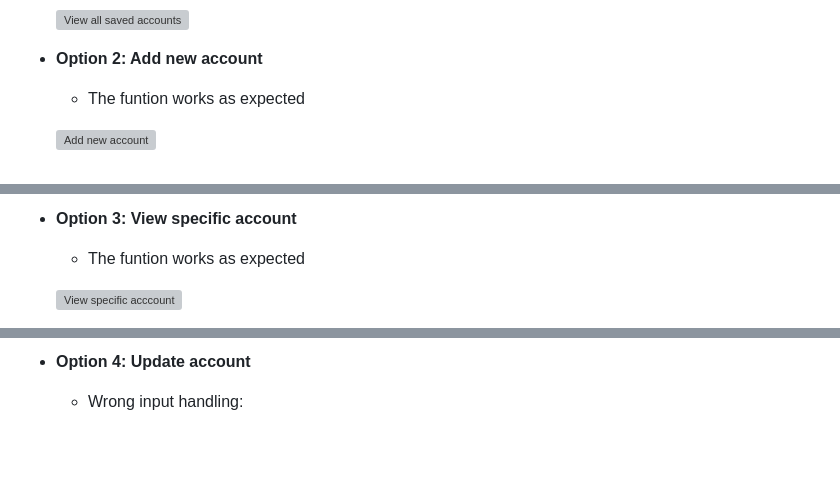
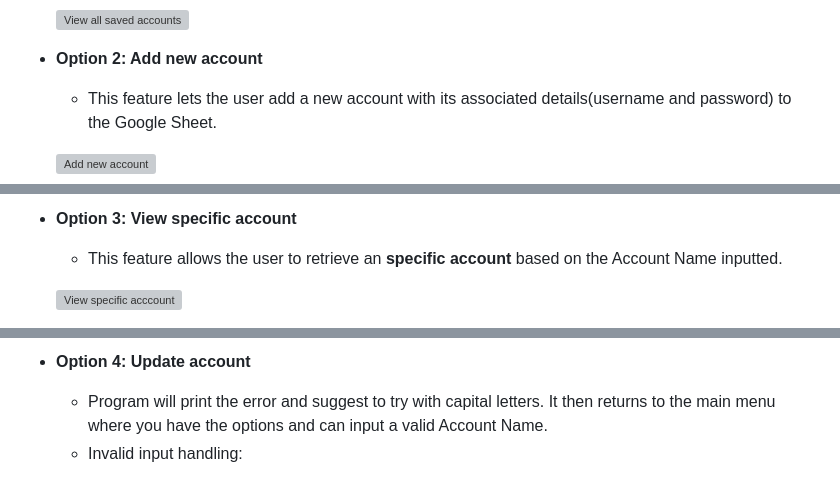
Before and after one commit to BrrunaRibeiro/password-manager, a Markdown page: README.md, 3 parts joined by grey strips. Drawn GitHub-style; blank space fills up the shorter version; grey boxes are pictures that could not be loaded.

```diff
--- a/README.md
+++ b/README.md
@@ -28,7 +26,7 @@ This program stores all kinds of login details, any type account and any type of
 
 - __Option 2: Add new account__
 
-  - The funtion works as expected
+  - This feature lets the user add a new account with its associated details(username and password) to the Google Sheet.
 
   ![Add new account](readme-images/add-new-account.png)
 
@@ -39,6 +33,6 @@ This program stores all kinds of login details, any type account and any type of
 - __Option 3: View specific account__
 
-  - The funtion works as expected
+  - This feature allows the user to retrieve an __specific account__ based on the Account Name inputted.
 
   ![View specific acccount](readme-images/view-specific-account.png)
 
@@ -125,7 +111,8 @@ See below for how the program responds to incorrect or empty inputs:
 
 - __Option 4: Update account__
 
-  - Wrong input handling:
+  - Program will print the error and suggest to try with capital letters. It then returns to the main menu where you have the options and can input a valid Account Name.
+  - Invalid input handling:
 
   ![Update account ERROR](readme-images/terminal-update-account-error.png)
 
```
Also changed, not shown: other parts of README.md (+21 -34 lines).
